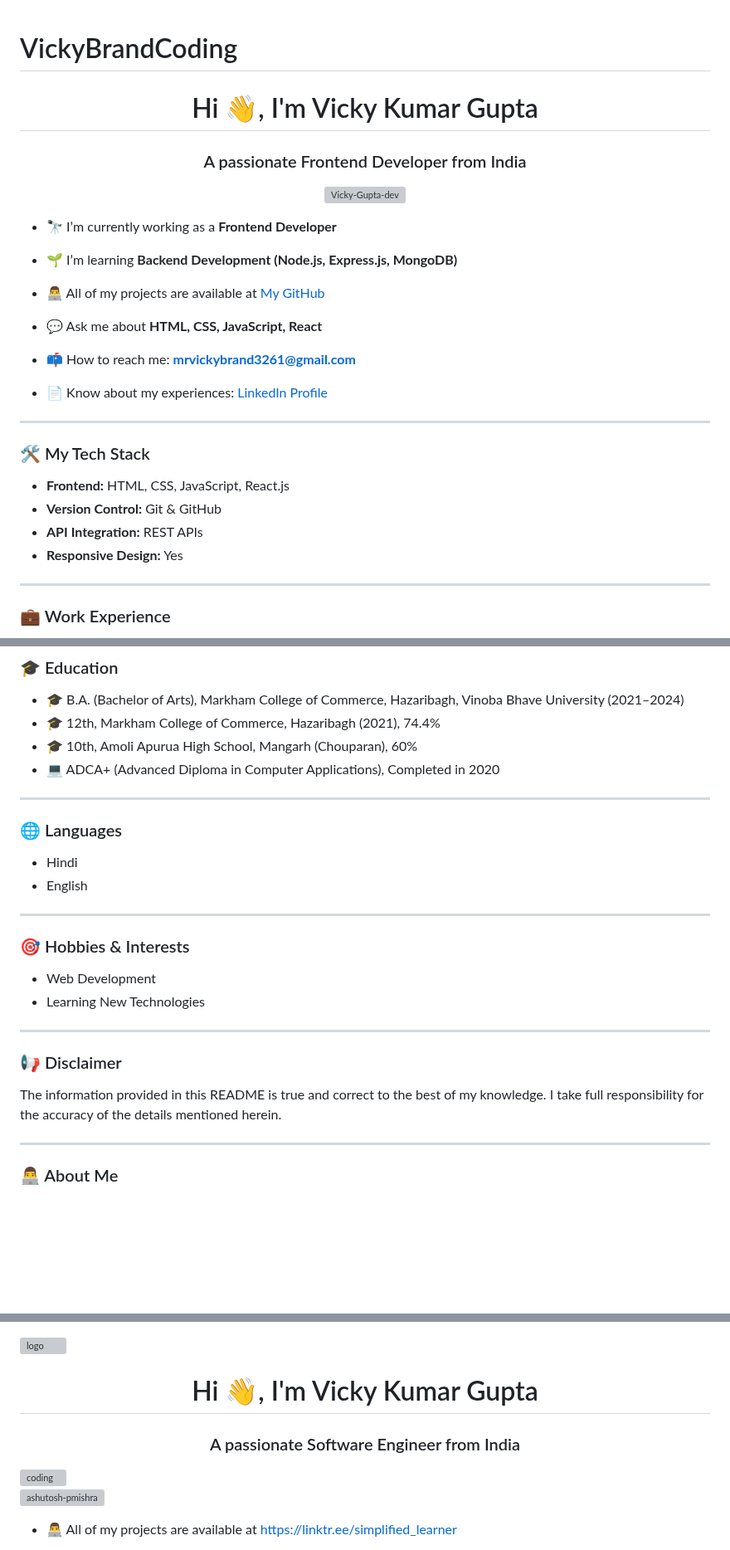
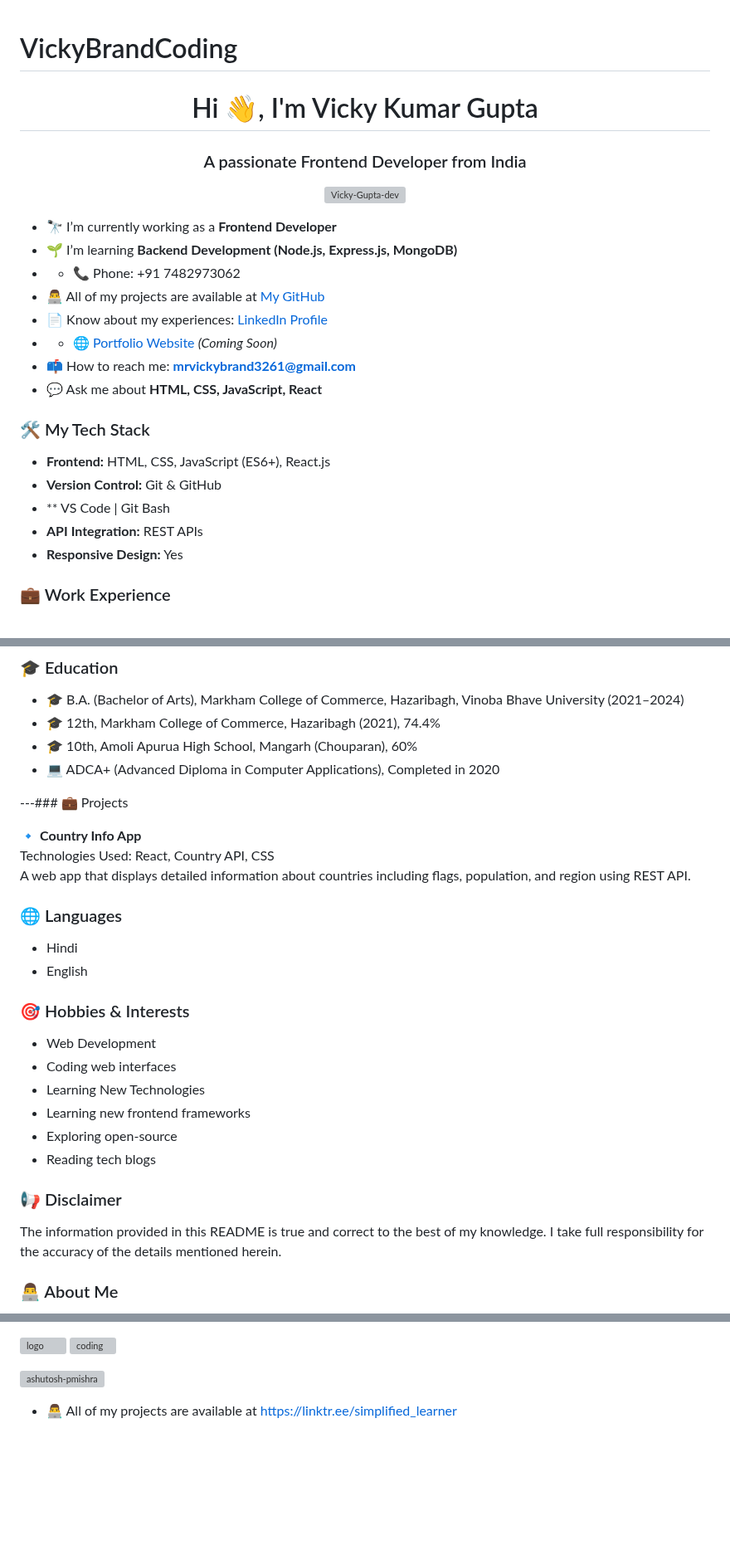
Before and after one commit to Vicky-Gupta-Dev/VickyBrandCoding, a Markdown page: README.md, 3 parts joined by grey strips. Shown at 83% size. Drawn GitHub-style; blank space fills up the shorter version; grey boxes are pictures that could not be loaded.

```diff
--- a/README.md
+++ b/README.md
@@ -1,7 +1,4 @@
 # VickyBrandCoding
-
-
-
 <h1 align="center">Hi 👋, I'm Vicky Kumar Gupta</h1>
 <h3 align="center">A passionate Frontend Developer from India</h3>
 
@@ -10,27 +7,20 @@
 </p>
 
 - 🔭 I’m currently working as a **Frontend Developer**
-
 - 🌱 I’m learning **Backend Development (Node.js, Express.js, MongoDB)**
-
+- - 📞 Phone: +91 7482973062
 - 👨‍💻 All of my projects are available at [My GitHub](https://github.com/Vicky-Gupta-dev)
-
+- 📄 Know about my experiences: [LinkedIn Profile](https://in.linkedin.com/in/vicky-kumar-gupta-03344b352)
+- - 🌐 [Portfolio Website](#) *(Coming Soon)*
+- 📫 How to reach me: **mrvickybrand3261@gmail.com**
 - 💬 Ask me about **HTML, CSS, JavaScript, React**
-
-- 📫 How to reach me: **mrvickybrand3261@gmail.com**
-
-- 📄 Know about my experiences: [LinkedIn Profile](https://in.linkedin.com/in/vicky-kumar-gupta-03344b352)
-
----
-
 ### 🛠️ My Tech Stack
 
-- **Frontend:** HTML, CSS, JavaScript, React.js
+- **Frontend:** HTML, CSS, JavaScript (ES6+), React.js
 - **Version Control:** Git & GitHub
+- ** VS Code | Git Bash
 - **API Integration:** REST APIs
 - **Responsive Design:** Yes
-
----
 
 ### 💼 Work Experience
 - **Frontend Developer (1 Year)**
@@ -46,24 +36,26 @@
 - 🎓 10th, Amoli Apurua High School, Mangarh (Chouparan), 60%
 - 💻 ADCA+ (Advanced Diploma in Computer Applications), Completed in 2020
 
----
+---### 💼 Projects
+
+🔹 **Country Info App**
+Technologies Used: React, Country API, CSS
+A web app that displays detailed information about countries including flags, population, and region using REST API.
 
 ### 🌐 Languages
 - Hindi
 - English
 
----
-
 ### 🎯 Hobbies & Interests
 - Web Development
+- Coding web interfaces
 - Learning New Technologies
-
----
+- Learning new frontend frameworks
+- Exploring open-source
+- Reading tech blogs
 
 ### 📢 Disclaimer
 The information provided in this README is true and correct to the best of my knowledge. I take full responsibility for the accuracy of the details mentioned herein.
-
----
 
 ### 👨‍💻 About Me
 Hello! I’m Vicky Kumar Gupta, a passionate and self-motivated Frontend Web Developer with 1 year of hands-on experience in building responsive, interactive, and user-centric web applications. I specialize in HTML, CSS, JavaScript, and React, and I love turning ideas into reality through clean and maintainable code.
@@ -139,8 +80,5 @@ html css projects to build your portfolio
 
 ![logo](https://github.com/Ashutosh-PMishra/Ashutosh-PMishra/blob/main/Github%20Banner.png)
-<h1 align="center">Hi 👋, I'm Vicky Kumar Gupta</h1>
-<h3 align="center">A passionate Software Engineer from India</h3>
-
 <img align="right" alt="coding" width="400" src="https://user-images.githubusercontent.com/55389276/140866485-8fb1c876-9a8f-4d6a-98dc-08c4981eaf70.gif">
 
 <p align="left"> <img src="https://komarev.com/ghpvc/?username=ashutosh-pmishra&label=Profile%20views&color=0e75b6&style=flat" alt="ashutosh-pmishra" /> </p>
```
Also changed, not shown: other parts of README.md (+1 -52 lines).
